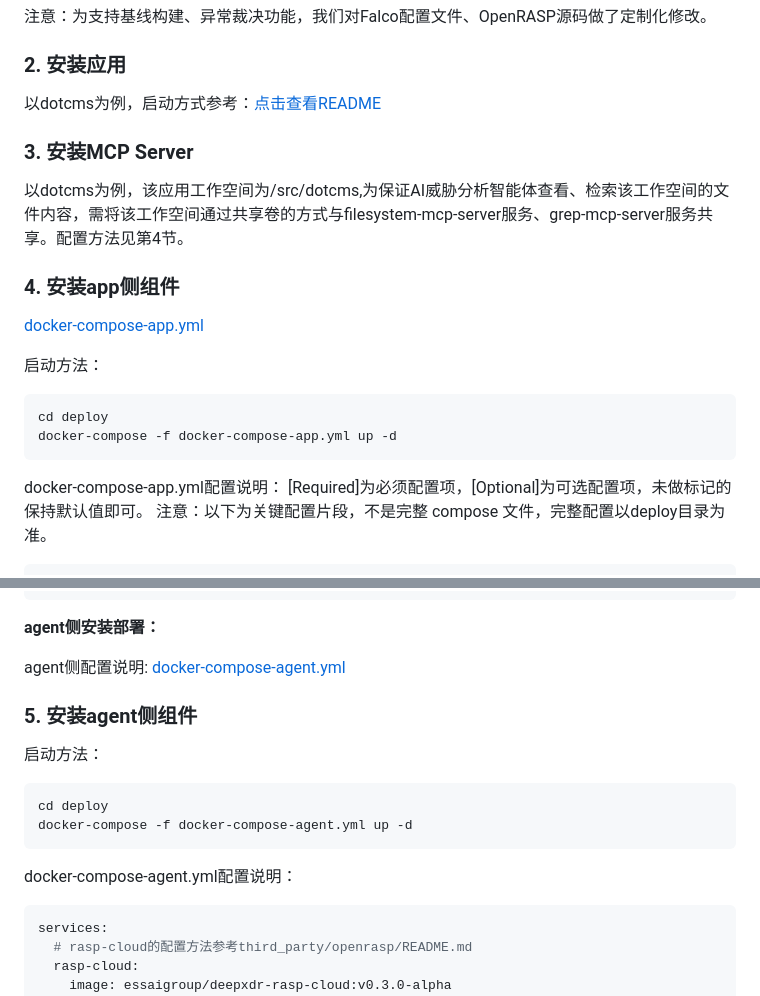
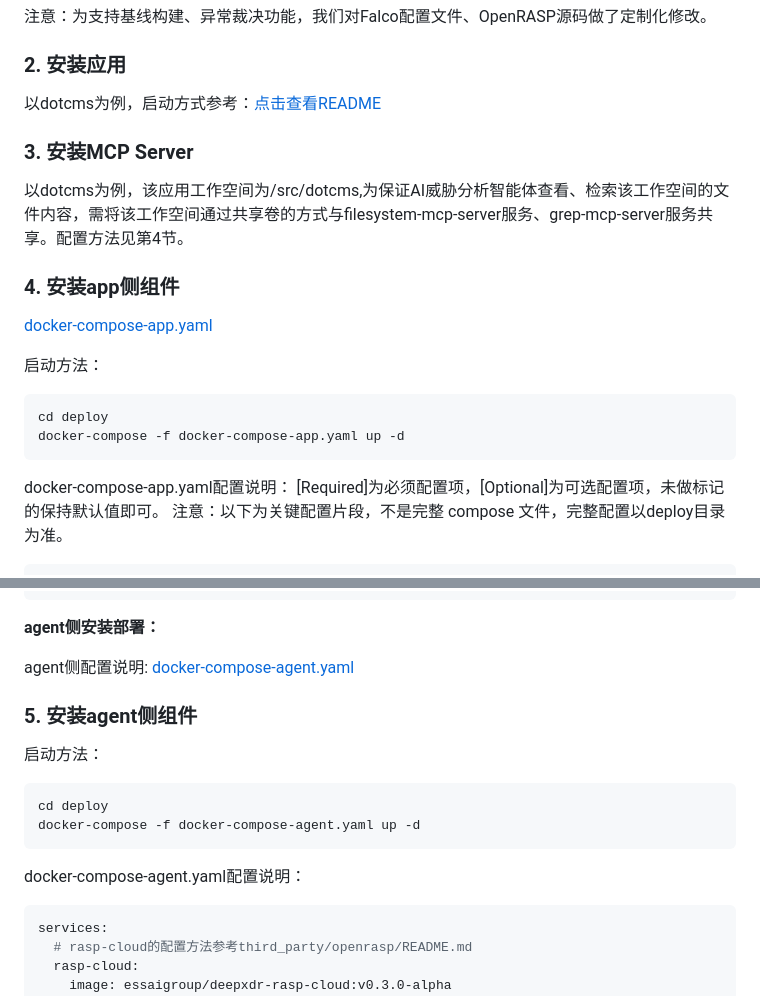
Before and after one commit to ESSAILab/DeepXDR, a Markdown page: README.md, 2 parts joined by grey strips. GitHub-like rendering.

Commit message:
Revert "Update README"

````diff
--- a/README.md
+++ b/README.md
@@ -128,16 +128,16 @@ Suricata参考：[点击查看README](third_party/suricata/README.md)
 
 ### 4. 安装app侧组件
 
-[docker-compose-app.yml](deploy/docker-compose-app.yml)
+[docker-compose-app.yaml](deploy/docker-compose-app.yaml)
 
 启动方法：
 
 ```
 cd deploy
-docker-compose -f docker-compose-app.yml up -d
+docker-compose -f docker-compose-app.yaml up -d
 ```
 
-docker-compose-app.yml配置说明：
+docker-compose-app.yaml配置说明：
 [Required]为必须配置项，[Optional]为可选配置项，未做标记的保持默认值即可。
 注意：以下为关键配置片段，不是完整 compose 文件，完整配置以deploy目录为准。
 
@@ -258,7 +258,7 @@ services:
 **agent侧安装部署：**
 
 agent侧配置说明:
-[docker-compose-agent.yml](deploy/docker-compose-agent.yml)
+[docker-compose-agent.yaml](deploy/docker-compose-agent.yaml)
 
 ### 5. 安装agent侧组件
 
@@ -266,10 +266,10 @@ agent侧配置说明:
 
 ```
 cd deploy
-docker-compose -f docker-compose-agent.yml up -d
+docker-compose -f docker-compose-agent.yaml up -d
 ```
 
-docker-compose-agent.yml配置说明：
+docker-compose-agent.yaml配置说明：
 
 ```yaml
 services:
````
Also changed, not shown: other parts of README.md (+1 -1 lines), 2 other files.
